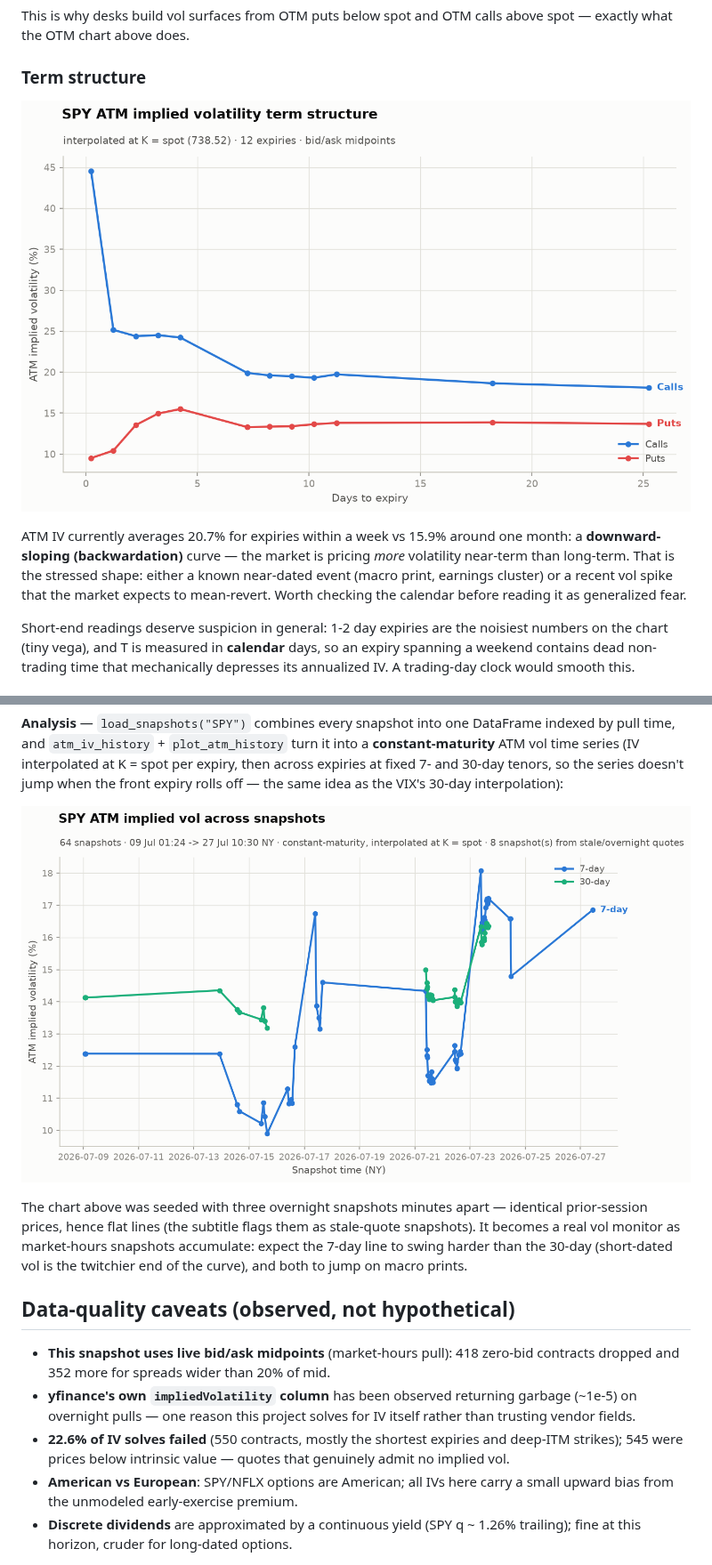
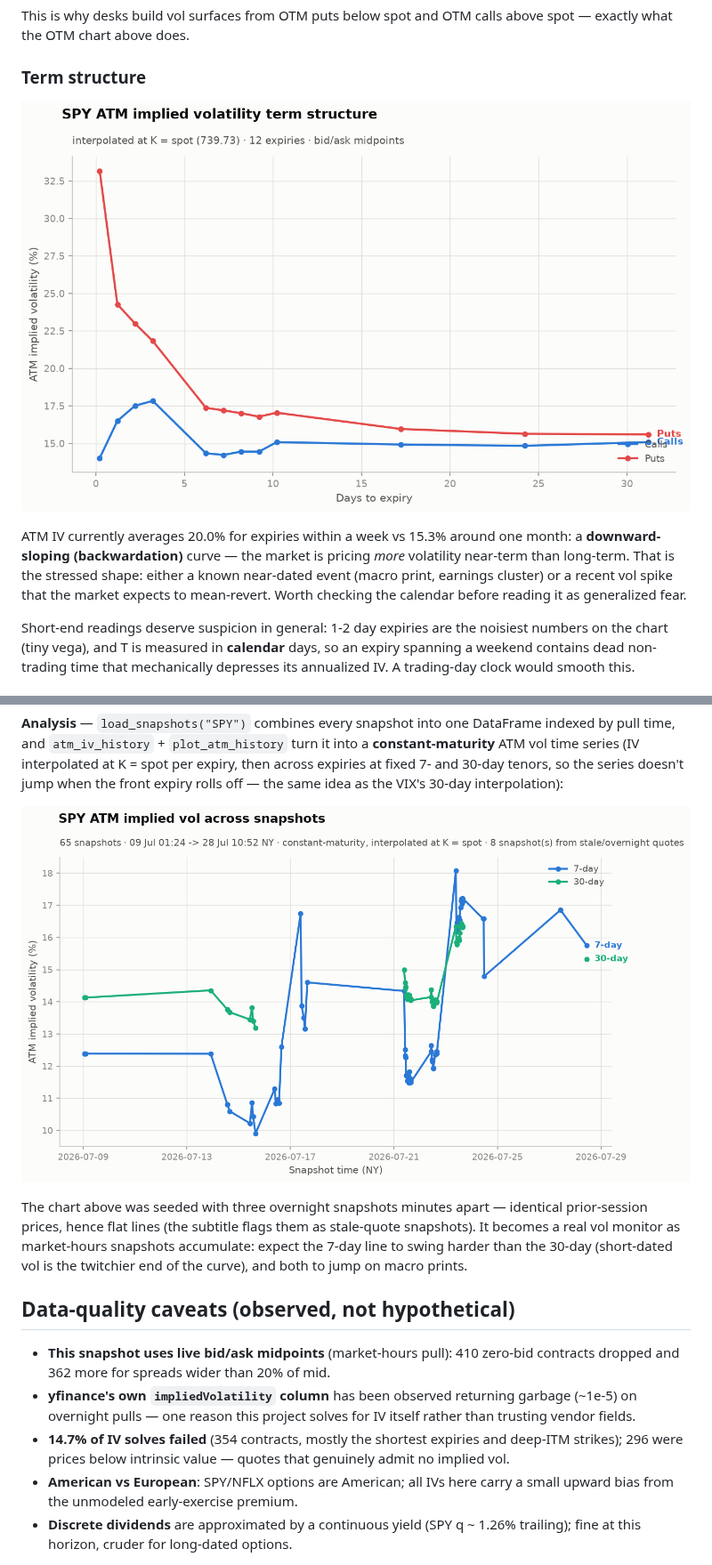
Before and after one commit to Charmaine-mcy/options-vol-project, a Markdown page: README.md, 2 parts joined by grey strips. Shown at 89% size. Drawn GitHub-style; pictures changed too: outputs/atm_history_SPY.png, outputs/term_structure_SPY.png.

```diff
--- a/README.md
+++ b/README.md
@@ -123,7 +125,7 @@ This is why desks build vol surfaces from OTM puts below spot and OTM calls abov
 
 ![term structure](outputs/term_structure_SPY.png)
 
-ATM IV currently averages 20.7% for expiries within a week vs 15.9% around one month: a **downward-sloping (backwardation)** curve — the market is pricing *more* volatility near-term than long-term. That is the stressed shape: either a known near-dated event (macro print, earnings cluster) or a recent vol spike that the market expects to mean-revert. Worth checking the calendar before reading it as generalized fear.
+ATM IV currently averages 20.0% for expiries within a week vs 15.3% around one month: a **downward-sloping (backwardation)** curve — the market is pricing *more* volatility near-term than long-term. That is the stressed shape: either a known near-dated event (macro print, earnings cluster) or a recent vol spike that the market expects to mean-revert. Worth checking the calendar before reading it as generalized fear.
 
 Short-end readings deserve suspicion in general: 1-2 day expiries are the noisiest numbers on the chart (tiny vega), and T is measured in **calendar** days, so an expiry spanning a weekend contains dead non-trading time that mechanically depresses its annualized IV. A trading-day clock would smooth this.
 <!-- AUTO:TERM_STRUCTURE:END -->
@@ -245,9 +247,9 @@ macro prints.
 <!-- AUTO:DATA_QUALITY:START -->
 ## Data-quality caveats (observed, not hypothetical)
 
-- **This snapshot uses live bid/ask midpoints** (market-hours pull): 418 zero-bid contracts dropped and 352 more for spreads wider than 20% of mid.
+- **This snapshot uses live bid/ask midpoints** (market-hours pull): 410 zero-bid contracts dropped and 362 more for spreads wider than 20% of mid.
 - **yfinance's own `impliedVolatility` column** has been observed returning garbage (~1e-5) on overnight pulls — one reason this project solves for IV itself rather than trusting vendor fields.
-- **22.6% of IV solves failed** (550 contracts, mostly the shortest expiries and deep-ITM strikes); 545 were prices below intrinsic value — quotes that genuinely admit no implied vol.
+- **14.7% of IV solves failed** (354 contracts, mostly the shortest expiries and deep-ITM strikes); 296 were prices below intrinsic value — quotes that genuinely admit no implied vol.
 - **American vs European**: SPY/NFLX options are American; all IVs here carry a small upward bias from the unmodeled early-exercise premium.
 - **Discrete dividends** are approximated by a continuous yield (SPY q ~ 1.26% trailing); fine at this horizon, cruder for long-dated options.
 <!-- AUTO:DATA_QUALITY:END -->
```
Also changed, not shown: other parts of README.md (+11 -9 lines), outputs/smile_SPY.png, outputs/smile_otm_SPY.png.
